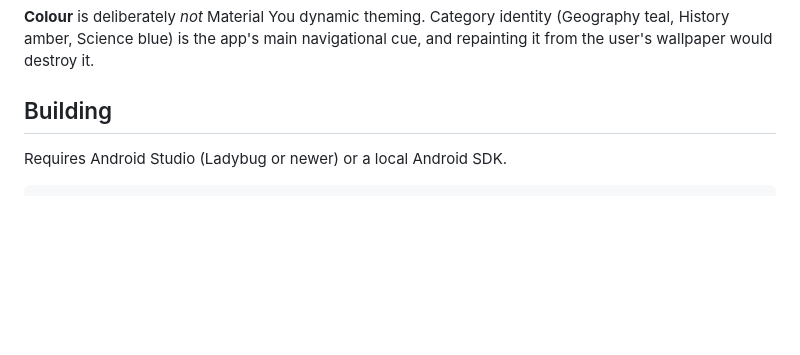
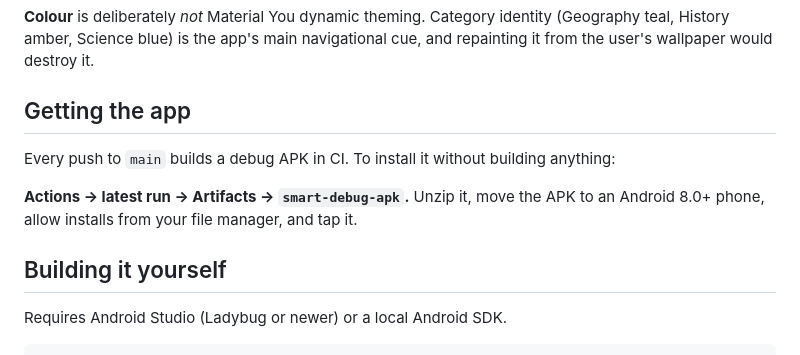
Before and after one commit to Hillelsht/polymath, a Markdown page: README.md, the part around the change. Rendered like a GitHub page; blank space fills up the shorter version.

Commit message:
Document how to install the CI-built APK
Co-Authored-By: Claude Opus 5 <noreply@anthropic.com>
Claude-Session: https://claude.ai/code/session_01XyeffBmAGJKiFBGz19Tbvx

```diff
--- a/README.md
+++ b/README.md
@@ -93,7 +93,14 @@ gradient rather than a broken image.
 teal, History amber, Science blue) is the app's main navigational cue, and repainting it from
 the user's wallpaper would destroy it.
 
-## Building
+## Getting the app
+
+Every push to `main` builds a debug APK in CI. To install it without building anything:
+
+**Actions → latest run → Artifacts → `smart-debug-apk`.** Unzip it, move the APK to an
+Android 8.0+ phone, allow installs from your file manager, and tap it.
+
+## Building it yourself
 
 Requires Android Studio (Ladybug or newer) or a local Android SDK.
 
```
